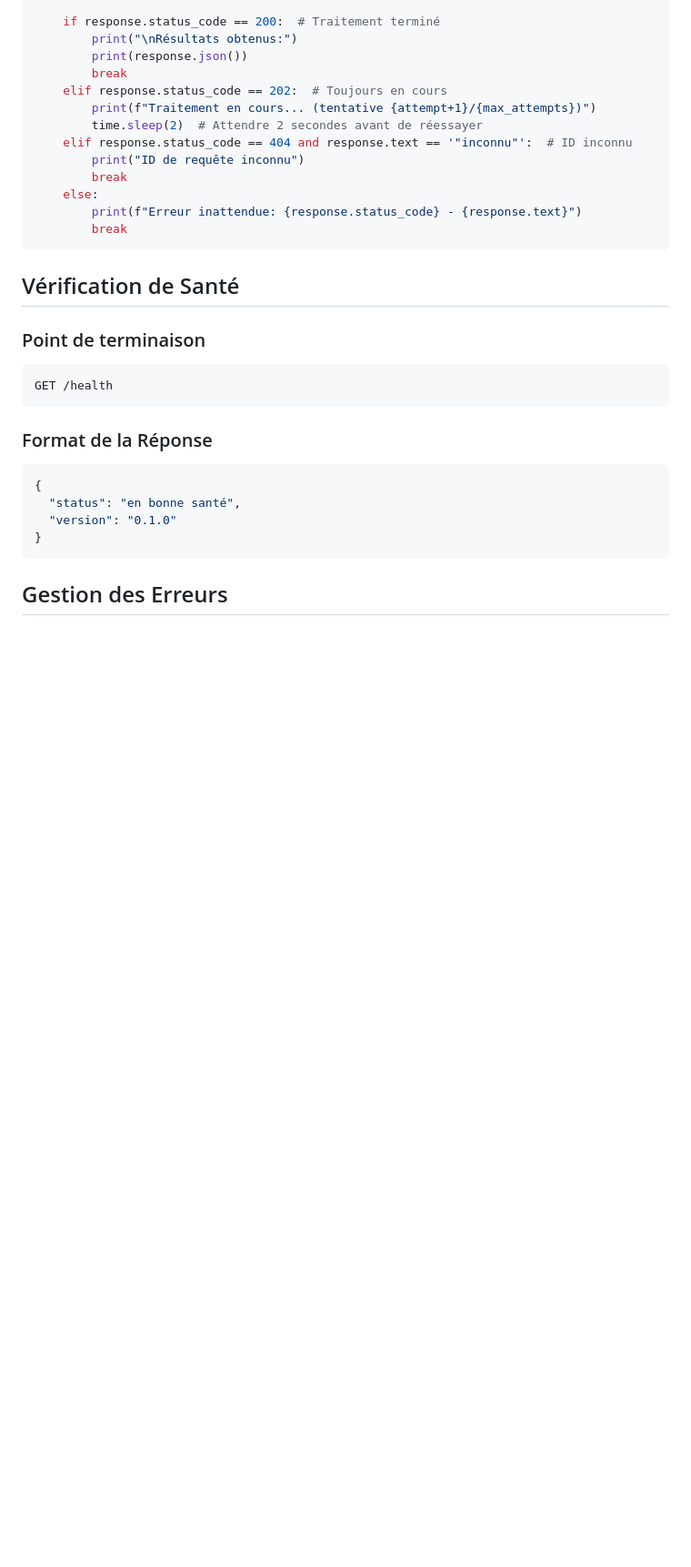
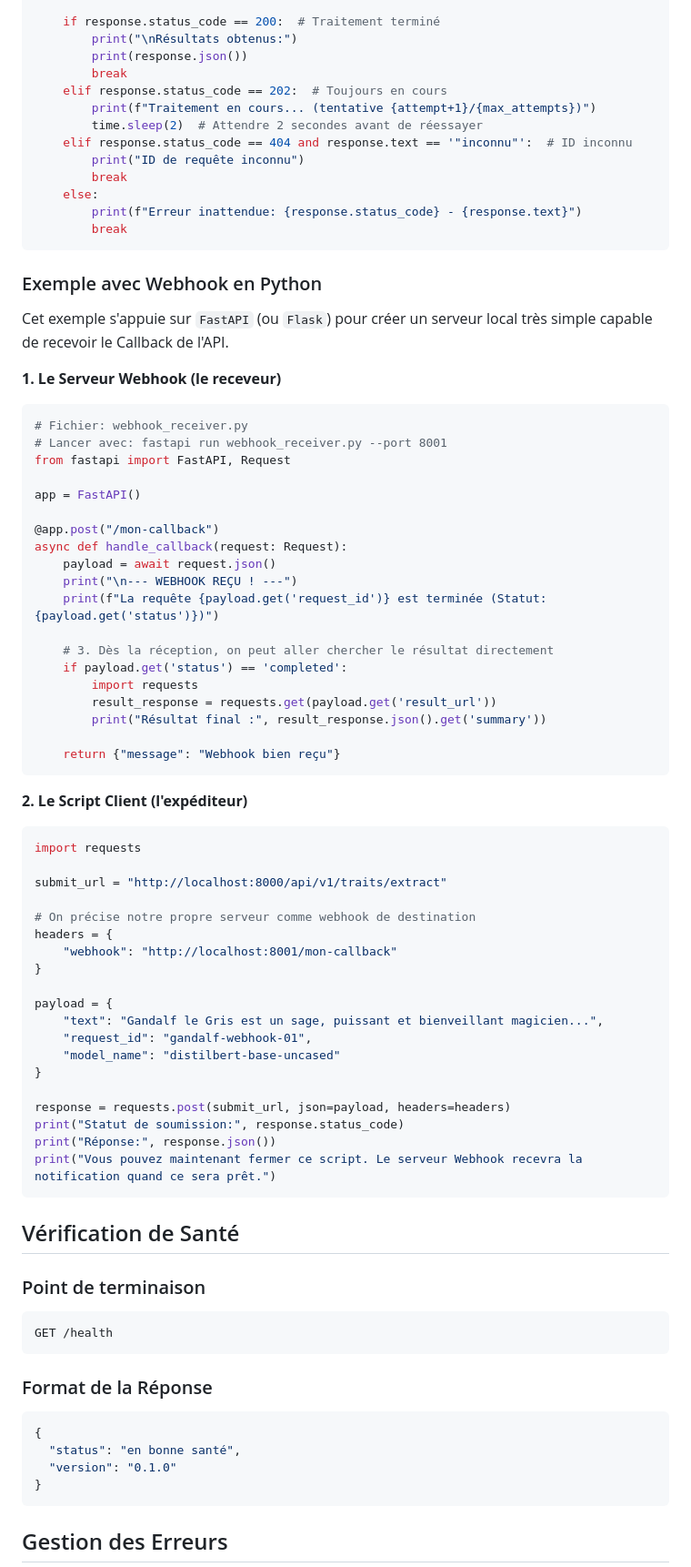
Before and after one commit to Pommovore/character, a Markdown page: docs/USAGE.md, the part around the change. Shown at 91% size. Rendered like a GitHub page; blank space fills up the shorter version.

Commit message:
docs: add python webhook usage example

````diff
--- a/docs/USAGE.md
+++ b/docs/USAGE.md
@@ -204,6 +204,56 @@ for attempt in range(max_attempts):
         break
 ```
 
+### Exemple avec Webhook en Python
+
+Cet exemple s'appuie sur `FastAPI` (ou `Flask`) pour créer un serveur local très simple capable de recevoir le Callback de l'API.
+
+**1. Le Serveur Webhook (le receveur)**
+```python
+# Fichier: webhook_receiver.py
+# Lancer avec: fastapi run webhook_receiver.py --port 8001
+from fastapi import FastAPI, Request
+
+app = FastAPI()
+
+@app.post("/mon-callback")
+async def handle_callback(request: Request):
+    payload = await request.json()
+    print("\n--- WEBHOOK REÇU ! ---")
+    print(f"La requête {payload.get('request_id')} est terminée (Statut: {payload.get('status')})")
+
+    # 3. Dès la réception, on peut aller chercher le résultat directement
+    if payload.get('status') == 'completed':
+        import requests
+        result_response = requests.get(payload.get('result_url'))
+        print("Résultat final :", result_response.json().get('summary'))
+
+    return {"message": "Webhook bien reçu"}
+```
+
+**2. Le Script Client (l'expéditeur)**
+```python
+import requests
+
+submit_url = "http://localhost:8000/api/v1/traits/extract"
+
+# On précise notre propre serveur comme webhook de destination
+headers = {
+    "webhook": "http://localhost:8001/mon-callback"
+}
+
+payload = {
+    "text": "Gandalf le Gris est un sage, puissant et bienveillant magicien...",
+    "request_id": "gandalf-webhook-01",
+    "model_name": "distilbert-base-uncased"
+}
+
+response = requests.post(submit_url, json=payload, headers=headers)
+print("Statut de soumission:", response.status_code)
+print("Réponse:", response.json())
+print("Vous pouvez maintenant fermer ce script. Le serveur Webhook recevra la notification quand ce sera prêt.")
+```
+
 ## Vérification de Santé
 
 ### Point de terminaison
````
